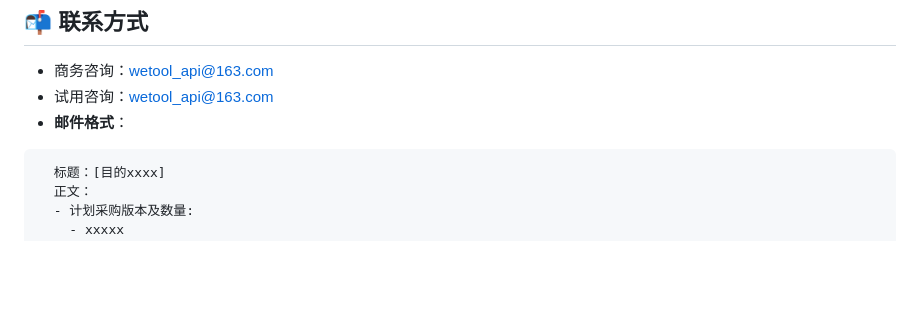
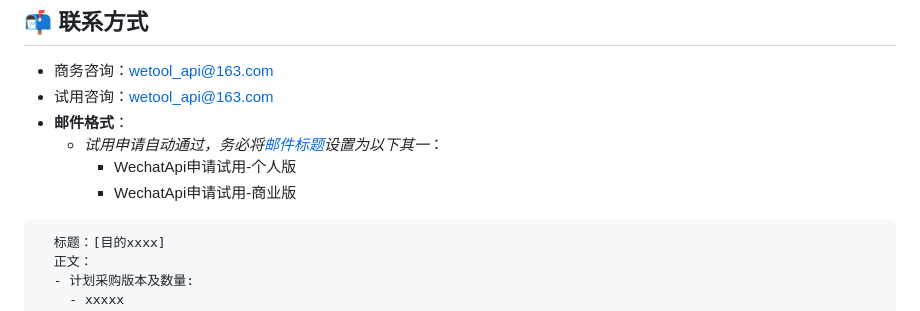
Before and after one commit to WeChatAPIs/WeChatApi, a Markdown page: README.md, the part around the change. GitHub-like rendering; blank space fills up the shorter version.

````diff
--- a/README.md
+++ b/README.md
@@ -49,6 +49,9 @@
 - 商务咨询：wetool_api@163.com
 - 试用咨询：wetool_api@163.com
 - **邮件格式**：
+  - **试用申请自动通过，务必将*[邮件标题]()*设置为以下其一**：
+    - WechatApi申请试用-个人版
+    - WechatApi申请试用-商业版
 ```
   标题：[目的xxxx]
   正文：
````
